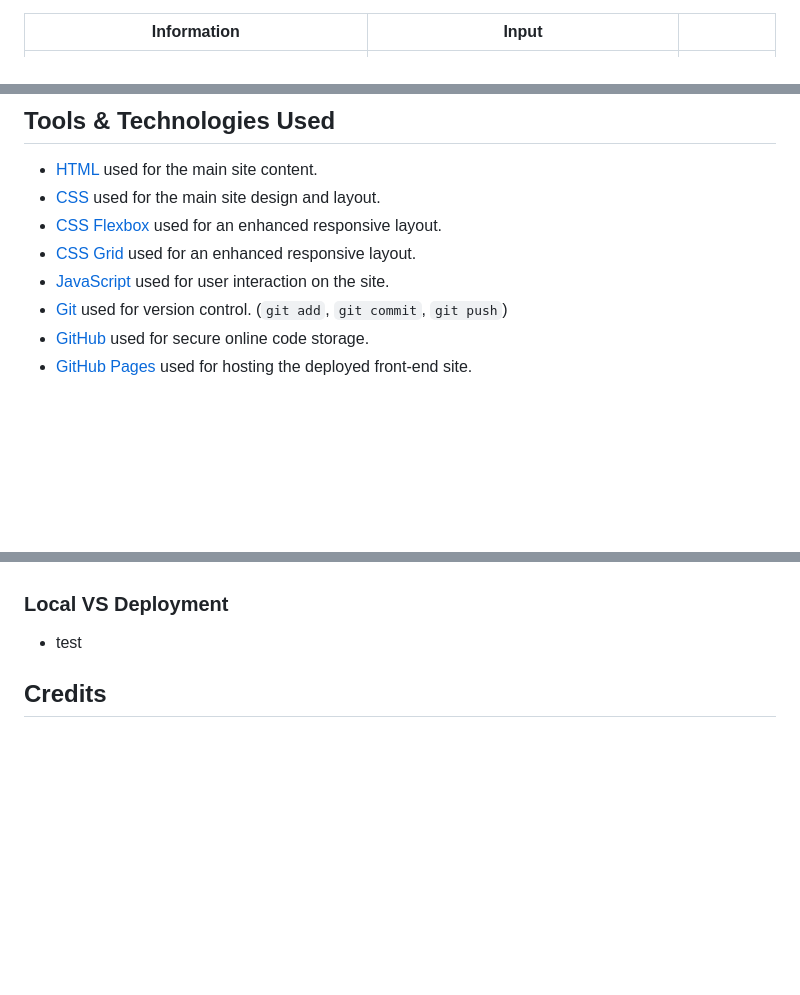
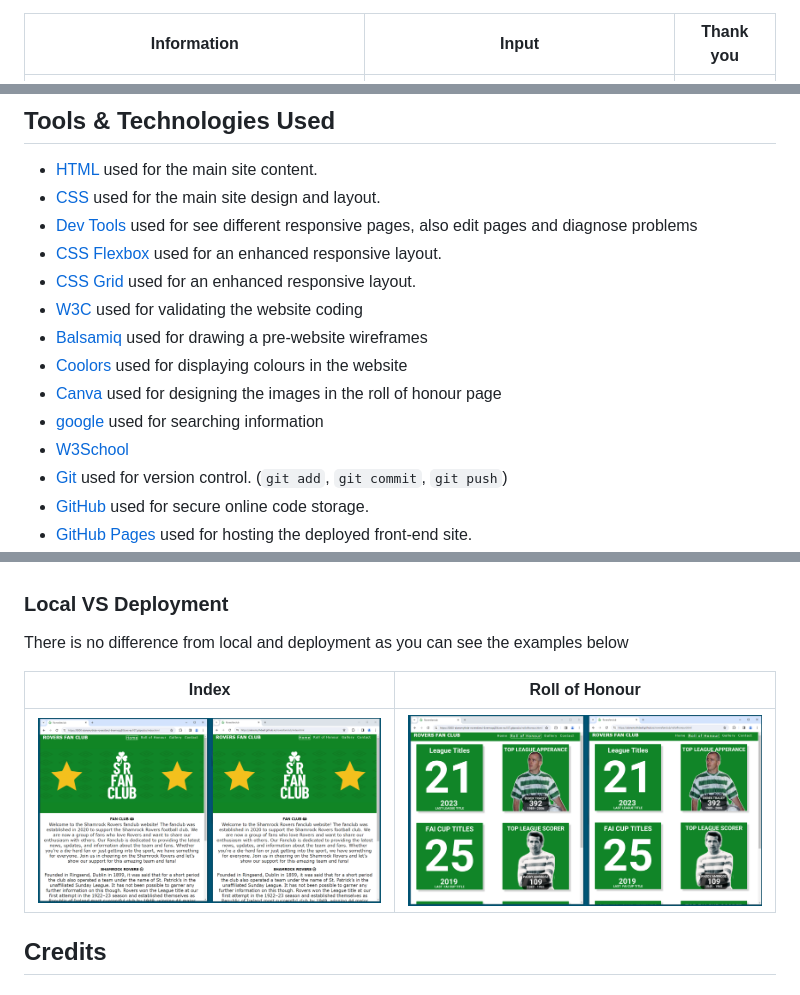
Before and after one commit to AlanSmythDeaf/Roversfanclub, a Markdown page: README.md, 3 parts joined by grey strips. Drawn GitHub-style; pictures changed too: documentation/local-deploy-index.png (added), documentation/local-deploy-roh.png (added); blank space fills up the shorter version.

Commit message:
Add more details to tool & technologies, add information to local vs deployment

```diff
--- a/README.md
+++ b/README.md
@@ -120,7 +120,7 @@ This section has two parts, information and form, in mobile view it's scroll dow
     - Information - This is section is what about the shamrock rovers fan club, about, the text is align center when mobile viewing and when it's tablet/desktop the text is moved to the left
     - Form - This is section inputing your name, email adress and message, you are required to have an input in those three. The text is align center through out different responsiveness
 
-| Information | Input |  |
+| Information | Input | Thank you |
 | --- | --- | --- |
 | ![screenshot](documentation/features/info-contact.png) | ![screenshot](documentation/features/input-contact.png) | ![screenshot](documentation/features/thankyou.png) |
 
@@ -136,9 +136,15 @@ This section has two parts, information and form, in mobile view it's scroll dow
 ## Tools & Technologies Used
 - [HTML](https://en.wikipedia.org/wiki/HTML) used for the main site content.
 - [CSS](https://en.wikipedia.org/wiki/CSS) used for the main site design and layout.
+- [Dev Tools](https://developer.chrome.com/docs/devtools) used for see different responsive pages, also edit pages and diagnose problems
 - [CSS Flexbox](https://www.w3schools.com/css/css3_flexbox.asp) used for an enhanced responsive layout.
 - [CSS Grid](https://www.w3schools.com/css/css_grid.asp) used for an enhanced responsive layout.
-- [JavaScript](https://www.javascript.com) used for user interaction on the site.
+- [W3C](https://validator.w3.org/) used for validating the website coding
+- [Balsamiq](https://balsamiq.com) used for drawing a pre-website wireframes
+- [Coolors](https://coolors.co/) used for displaying colours in the website
+- [Canva](https://www.canva.com/) used for designing the images in the roll of honour page
+- [google](https://www.google.com/) used for searching information
+- [W3School](https://www.w3schools.com/)
 - [Git](https://git-scm.com) used for version control. (`git add`, `git commit`, `git push`)
 - [GitHub](https://github.com) used for secure online code storage.
 - [GitHub Pages](https://pages.github.com) used for hosting the deployed front-end site.
@@ -193,7 +199,11 @@ You can fork this repository by using the following steps:
 
 ### Local VS Deployment
 
-- test
+There is no difference from local and deployment as you can see the examples below
+
+| Index | Roll of Honour |
+| --- | --- |
+| ![screenshot](documentation/local-deploy-index.png) | ![screenshot](documentation/local-deploy-roh.png) |
 
 
 ## Credits
```
Also changed, not shown: other parts of README.md (+1 -1 lines).
